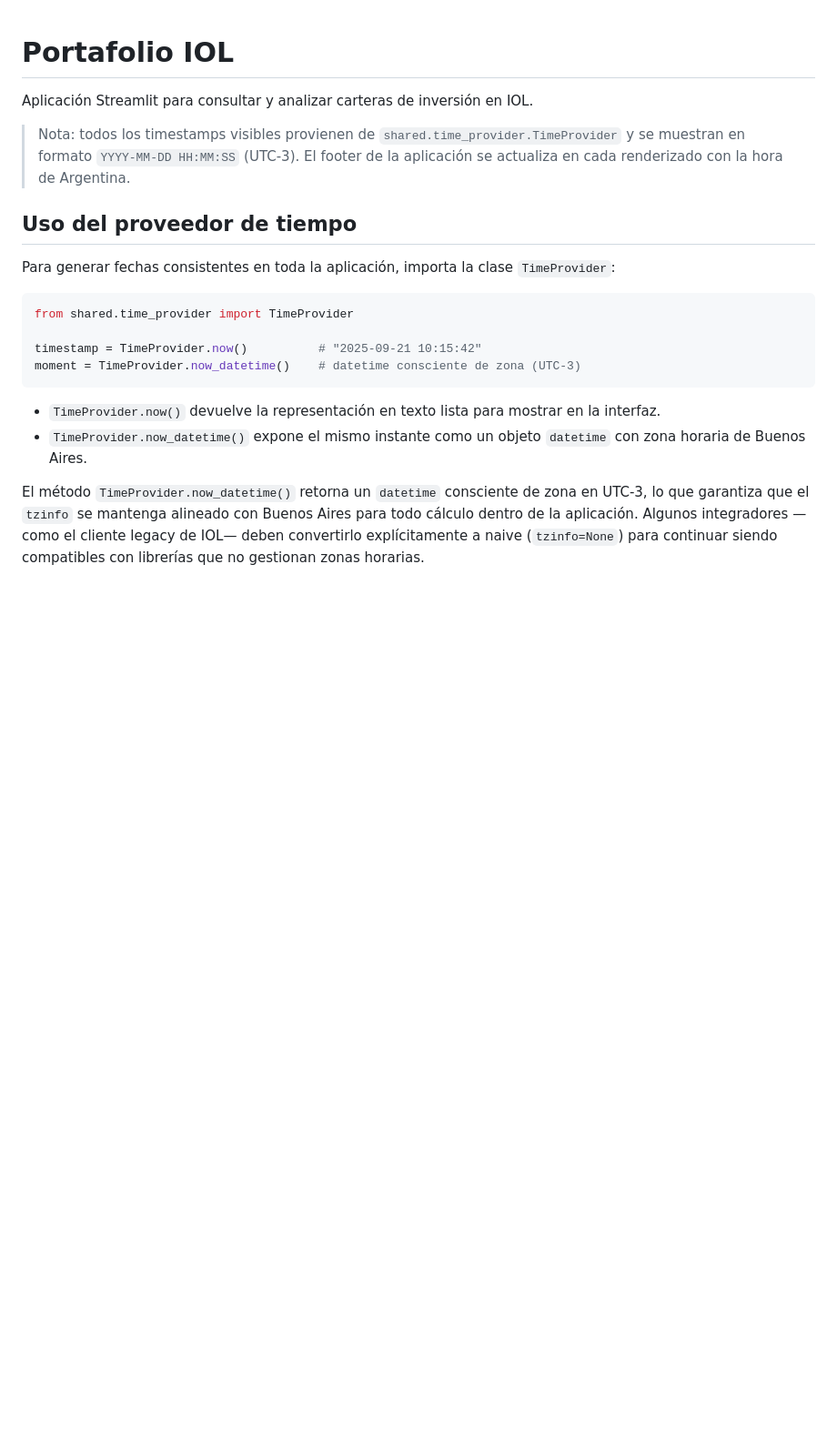
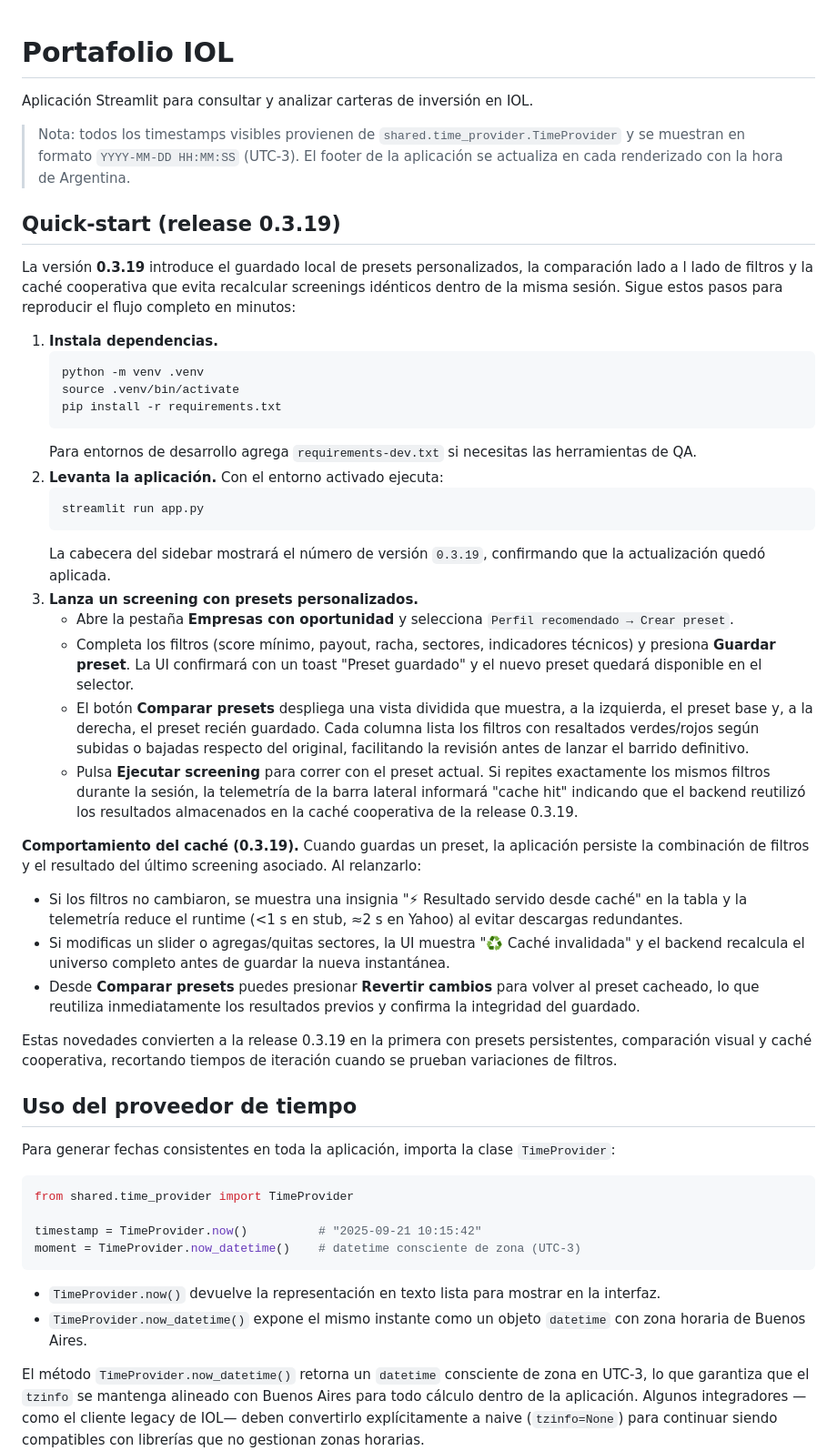
Before and after one commit to Nicokac/Portafolio-IOL, a Markdown page: README.md, the part around the change. Shown at 91% size. Drawn GitHub-style; blank space fills up the shorter version.

Commit message:
Documentación: añadir una guía de inicio rápido para los ajustes preestablecidos de la versión 0.3.19 (#406)
Se agregó una sección de inicio rápido para la versión 0.3.19 que cubre la instalación de dependencias, la ejecución de la aplicación y el nuevo flujo de trabajo de ajustes preestablecidos. Se documentó cómo funciona la comparación de ajustes preestablecidos y el comportamiento de la caché cooperativa después de la actualización 0.3.19.

````diff
--- a/README.md
+++ b/README.md
@@ -5,6 +5,51 @@ Aplicación Streamlit para consultar y analizar carteras de inversión en IOL.
 > Nota: todos los timestamps visibles provienen de `shared.time_provider.TimeProvider` y se muestran
 > en formato `YYYY-MM-DD HH:MM:SS` (UTC-3). El footer de la aplicación se actualiza en cada
 > renderizado con la hora de Argentina.
+
+## Quick-start (release 0.3.19)
+
+La versión **0.3.19** introduce el guardado local de presets personalizados, la comparación lado a
+l lado de filtros y la caché cooperativa que evita recalcular screenings idénticos dentro de la
+misma sesión. Sigue estos pasos para reproducir el flujo completo en minutos:
+
+1. **Instala dependencias.**
+   ```bash
+   python -m venv .venv
+   source .venv/bin/activate
+   pip install -r requirements.txt
+   ```
+   Para entornos de desarrollo agrega `requirements-dev.txt` si necesitas las herramientas de QA.
+2. **Levanta la aplicación.** Con el entorno activado ejecuta:
+   ```bash
+   streamlit run app.py
+   ```
+   La cabecera del sidebar mostrará el número de versión `0.3.19`, confirmando que la actualización
+   quedó aplicada.
+3. **Lanza un screening con presets personalizados.**
+   - Abre la pestaña **Empresas con oportunidad** y selecciona `Perfil recomendado → Crear preset`.
+   - Completa los filtros (score mínimo, payout, racha, sectores, indicadores técnicos) y presiona
+     **Guardar preset**. La UI confirmará con un toast "Preset guardado" y el nuevo preset quedará
+     disponible en el selector.
+   - El botón **Comparar presets** despliega una vista dividida que muestra, a la izquierda, el
+     preset base y, a la derecha, el preset recién guardado. Cada columna lista los filtros con
+     resaltados verdes/rojos según subidas o bajadas respecto del original, facilitando la revisión
+     antes de lanzar el barrido definitivo.
+   - Pulsa **Ejecutar screening** para correr con el preset actual. Si repites exactamente los mismos
+     filtros durante la sesión, la telemetría de la barra lateral informará "cache hit" indicando que
+     el backend reutilizó los resultados almacenados en la caché cooperativa de la release 0.3.19.
+
+**Comportamiento del caché (0.3.19).** Cuando guardas un preset, la aplicación persiste la
+combinación de filtros y el resultado del último screening asociado. Al relanzarlo:
+
+- Si los filtros no cambiaron, se muestra una insignia "⚡ Resultado servido desde caché" en la tabla
+  y la telemetría reduce el runtime (<1 s en stub, ≈2 s en Yahoo) al evitar descargas redundantes.
+- Si modificas un slider o agregas/quitas sectores, la UI muestra "♻️ Caché invalidada" y el backend
+  recalcula el universo completo antes de guardar la nueva instantánea.
+- Desde **Comparar presets** puedes presionar **Revertir cambios** para volver al preset cacheado, lo
+  que reutiliza inmediatamente los resultados previos y confirma la integridad del guardado.
+
+Estas novedades convierten a la release 0.3.19 en la primera con presets persistentes, comparación
+visual y caché cooperativa, recortando tiempos de iteración cuando se prueban variaciones de filtros.
 
 ## Uso del proveedor de tiempo
 
````
